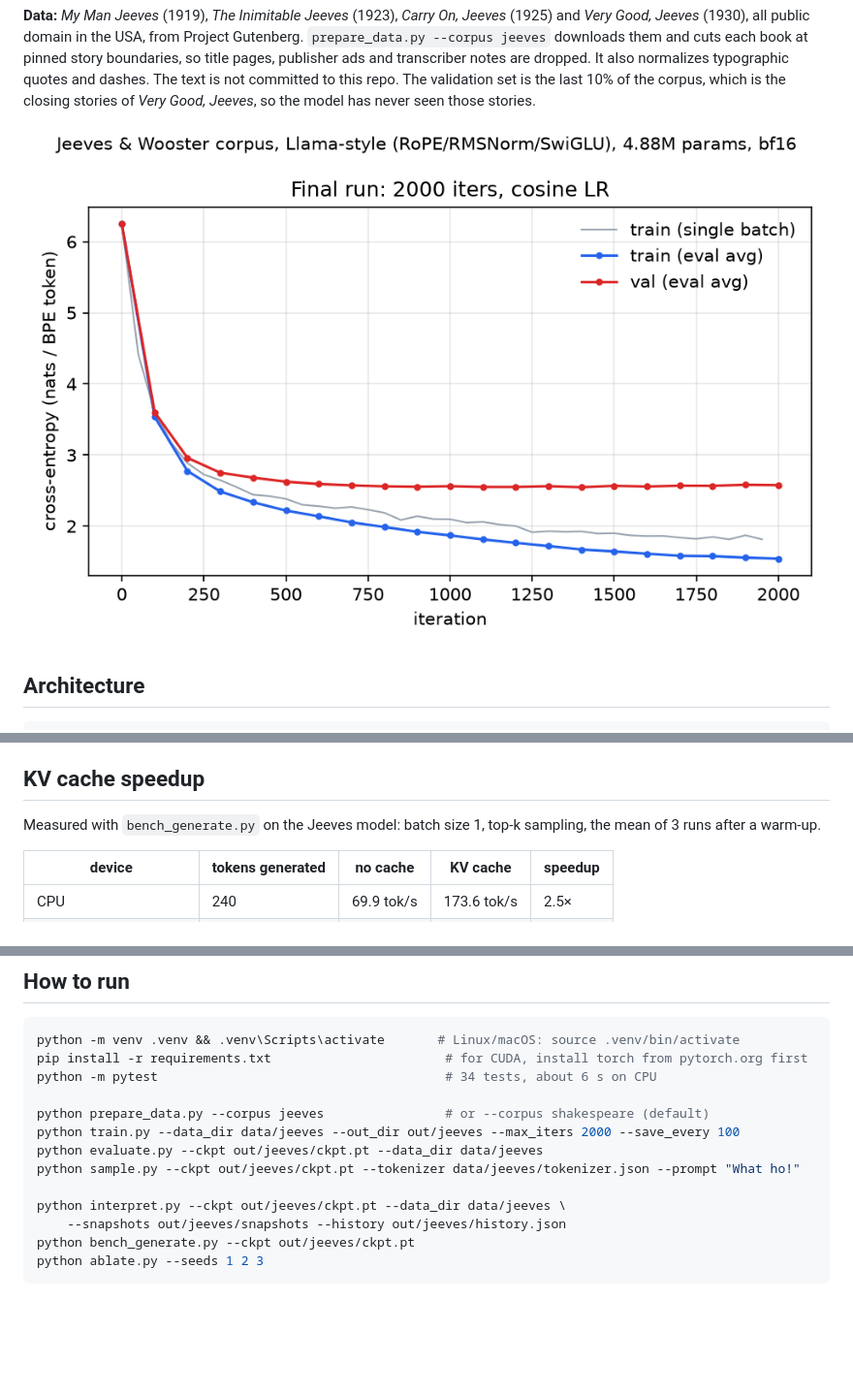
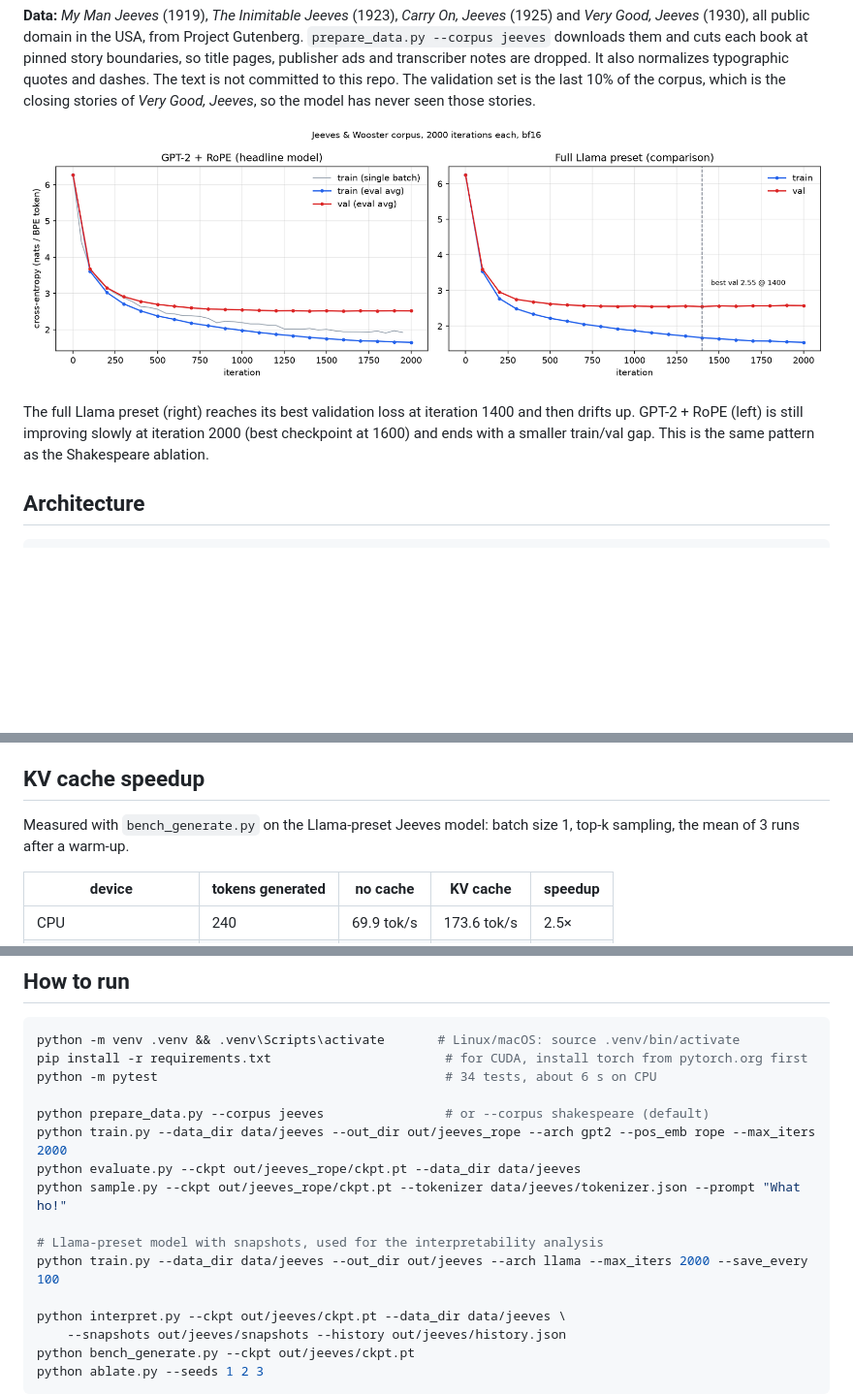
Before and after one commit to Adityas221b/tiny-llm-from-scratch, a Markdown page: README.md, 3 parts joined by grey strips. Shown at 97% size. Rendered like a GitHub page; pictures changed too: assets/jeeves_loss_curve.png; blank space fills up the shorter version.

```diff
--- a/README.md
+++ b/README.md
@@ -53,7 +61,9 @@ The model has learned Wodehouse's register ("What ho!", "by Jove", "bally", "cha
 
 **Data:** *My Man Jeeves* (1919), *The Inimitable Jeeves* (1923), *Carry On, Jeeves* (1925) and *Very Good, Jeeves* (1930), all public domain in the USA, from Project Gutenberg. `prepare_data.py --corpus jeeves` downloads them and cuts each book at pinned story boundaries, so title pages, publisher ads and transcriber notes are dropped. It also normalizes typographic quotes and dashes. The text is not committed to this repo. The validation set is the last 10% of the corpus, which is the closing stories of *Very Good, Jeeves*, so the model has never seen those stories.
 
-![Jeeves training curve](assets/jeeves_loss_curve.png)
+![Jeeves training curves](assets/jeeves_loss_curve.png)
+
+The full Llama preset (right) reaches its best validation loss at iteration 1400 and then drifts up. GPT-2 + RoPE (left) is still improving slowly at iteration 2000 (best checkpoint at 1600) and ends with a smaller train/val gap. This is the same pattern as the Shakespeare ablation.
 
 ## Architecture
 
@@ -125,7 +135,7 @@ One methodology note: random tokens are drawn only from tokens that occur at lea
 
 ## KV cache speedup
 
-Measured with `bench_generate.py` on the Jeeves model: batch size 1, top-k sampling, the mean of 3 runs after a warm-up.
+Measured with `bench_generate.py` on the Llama-preset Jeeves model: batch size 1, top-k sampling, the mean of 3 runs after a warm-up.
 
 | device | tokens generated | no cache | KV cache | speedup |
 |---|---|---|---|---|
@@ -187,9 +197,12 @@ pip install -r requirements.txt                       # for CUDA, install torch
 python -m pytest                                      # 34 tests, about 6 s on CPU
 
 python prepare_data.py --corpus jeeves                # or --corpus shakespeare (default)
-python train.py --data_dir data/jeeves --out_dir out/jeeves --max_iters 2000 --save_every 100
-python evaluate.py --ckpt out/jeeves/ckpt.pt --data_dir data/jeeves
-python sample.py --ckpt out/jeeves/ckpt.pt --tokenizer data/jeeves/tokenizer.json --prompt "What ho!"
+python train.py --data_dir data/jeeves --out_dir out/jeeves_rope --arch gpt2 --pos_emb rope --max_iters 2000
+python evaluate.py --ckpt out/jeeves_rope/ckpt.pt --data_dir data/jeeves
+python sample.py --ckpt out/jeeves_rope/ckpt.pt --tokenizer data/jeeves/tokenizer.json --prompt "What ho!"
+
+# Llama-preset model with snapshots, used for the interpretability analysis
+python train.py --data_dir data/jeeves --out_dir out/jeeves --arch llama --max_iters 2000 --save_every 100
 
 python interpret.py --ckpt out/jeeves/ckpt.pt --data_dir data/jeeves \
     --snapshots out/jeeves/snapshots --history out/jeeves/history.json
```
Also changed, not shown: other parts of README.md (+41 -33 lines), 5 other files.
